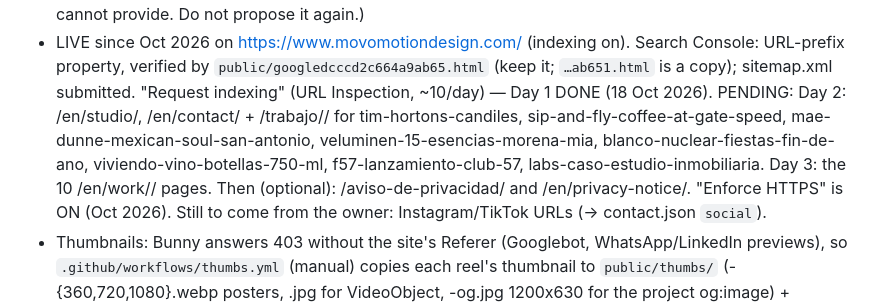
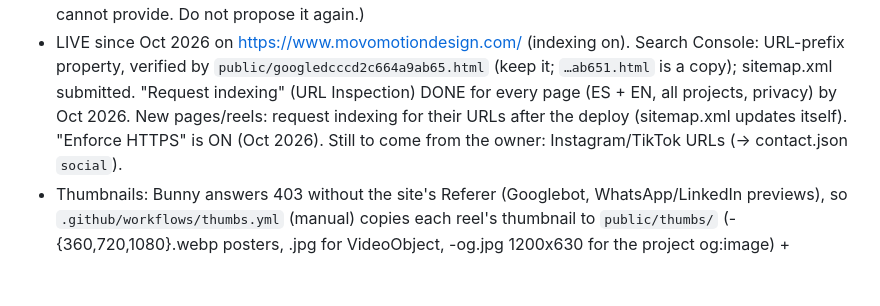
Before and after one commit to publifix/movo, a Markdown page: CLAUDE.md, the part around the change. Rendered like a GitHub page; blank space fills up the shorter version.

Commit message:
CLAUDE.md: Search Console indexing requests complete
Co-Authored-By: Claude Opus 5.5 <noreply@anthropic.com>
Claude-Session: https://claude.ai/code/session_01DdJBUHfmDGz3zRD1HSGuw1

```diff
--- a/CLAUDE.md
+++ b/CLAUDE.md
@@ -180,11 +180,8 @@ Static site built with Vite, deployed to GitHub Pages on the custom domain https
   for a video verification of the address that MOVO cannot provide. Do not propose it again.)
 - LIVE since Oct 2026 on https://www.movomotiondesign.com/ (indexing on). Search Console: URL-prefix property,
   verified by `public/googledcccd2c664a9ab65.html` (keep it; `…ab651.html` is a copy); sitemap.xml submitted.
-  "Request indexing" (URL Inspection, ~10/day) — Day 1 DONE (18 Oct 2026). PENDING:
-  Day 2: /en/studio/, /en/contact/ + /trabajo/<slug>/ for tim-hortons-candiles, sip-and-fly-coffee-at-gate-speed,
-  mae-dunne-mexican-soul-san-antonio, veluminen-15-esencias-morena-mia, blanco-nuclear-fiestas-fin-de-ano,
-  viviendo-vino-botellas-750-ml, f57-lanzamiento-club-57, labs-caso-estudio-inmobiliaria.
-  Day 3: the 10 /en/work/<slug>/ pages. Then (optional): /aviso-de-privacidad/ and /en/privacy-notice/.
+  "Request indexing" (URL Inspection) DONE for every page (ES + EN, all projects, privacy) by Oct 2026.
+  New pages/reels: request indexing for their URLs after the deploy (sitemap.xml updates itself).
   "Enforce HTTPS" is ON (Oct 2026). Still to come from the owner: Instagram/TikTok URLs (→ contact.json `social`).
 - Thumbnails: Bunny answers 403 without the site's Referer (Googlebot, WhatsApp/LinkedIn previews), so
   `.github/workflows/thumbs.yml` (manual) copies each reel's thumbnail to `public/thumbs/` (<slug>-{360,720,1080}.webp
```
